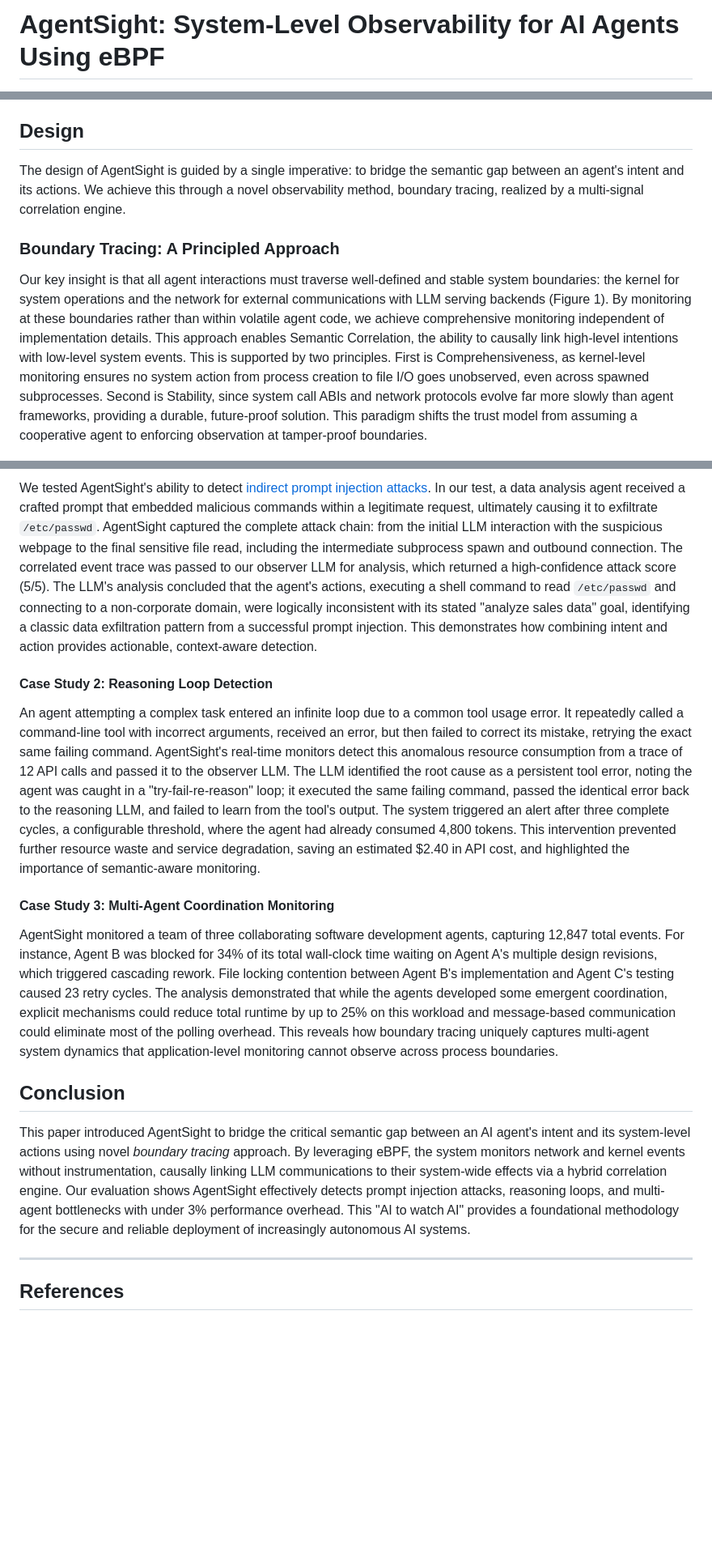
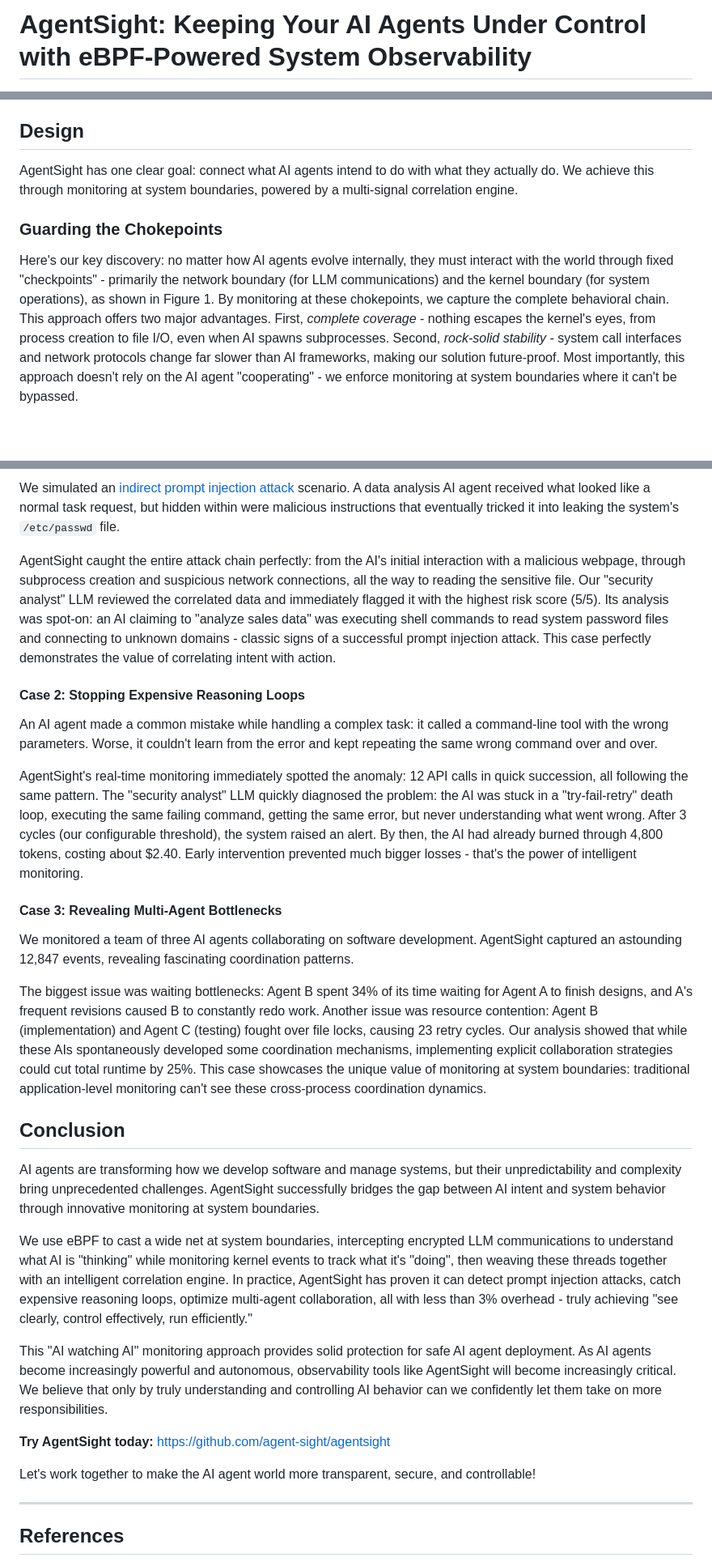
Before and after one commit to yunwei37/AI-Agent-observability-paper, a Markdown page: agentsight_paper.md, 3 parts joined by grey strips. Shown: that part at 81% size. Drawn GitHub-style; blank space fills up the shorter version.

```diff
--- a/agentsight_paper.md
+++ b/agentsight_paper.md
@@ -1,2 +1,2 @@
-# AgentSight: System-Level Observability for AI Agents Using eBPF
+# AgentSight: Keeping Your AI Agents Under Control with eBPF-Powered System Observability
 
@@ -30,11 +32,11 @@ To bridge the semantic gap, our approach requires a technology that can safely a
 
 ## Design
 
-The design of AgentSight is guided by a single imperative: to bridge the semantic gap between an agent's intent and its actions. We achieve this through a novel observability method, boundary tracing, realized by a multi-signal correlation engine.
+AgentSight has one clear goal: connect what AI agents intend to do with what they actually do. We achieve this through monitoring at system boundaries, powered by a multi-signal correlation engine.
 
-### Boundary Tracing: A Principled Approach
+### Guarding the Chokepoints
 
-Our key insight is that all agent interactions must traverse well-defined and stable system boundaries: the kernel for system operations and the network for external communications with LLM serving backends (Figure 1). By monitoring at these boundaries rather than within volatile agent code, we achieve comprehensive monitoring independent of implementation details. This approach enables Semantic Correlation, the ability to causally link high-level intentions with low-level system events. This is supported by two principles. First is Comprehensiveness, as kernel-level monitoring ensures no system action from process creation to file I/O goes unobserved, even across spawned subprocesses. Second is Stability, since system call ABIs and network protocols evolve far more slowly than agent frameworks, providing a durable, future-proof solution. This paradigm shifts the trust model from assuming a cooperative agent to enforcing observation at tamper-proof boundaries.
+Here's our key discovery: no matter how AI agents evolve internally, they must interact with the world through fixed "checkpoints" - primarily the network boundary (for LLM communications) and the kernel boundary (for system operations), as shown in Figure 1. By monitoring at these chokepoints, we capture the complete behavioral chain. This approach offers two major advantages. First, *complete coverage* - nothing escapes the kernel's eyes, from process creation to file I/O, even when AI spawns subprocesses. Second, *rock-solid stability* - system call interfaces and network protocols change far slower than AI frameworks, making our solution future-proof. Most importantly, this approach doesn't rely on the AI agent "cooperating" - we enforce monitoring at system boundaries where it can't be bypassed.
 
 ![agent framework overview](figture/agent.png)
 *Figure 1: agent framework overview*
@@ -92,17 +94,31 @@ We evaluated AgentSight's effectiveness through case studies that demonstrate it
 
-We tested AgentSight's ability to detect [indirect prompt injection attacks](https://arxiv.org/abs/2403.02691). In our test, a data analysis agent received a crafted prompt that embedded malicious commands within a legitimate request, ultimately causing it to exfiltrate `/etc/passwd`. AgentSight captured the complete attack chain: from the initial LLM interaction with the suspicious webpage to the final sensitive file read, including the intermediate subprocess spawn and outbound connection. The correlated event trace was passed to our observer LLM for analysis, which returned a high-confidence attack score (5/5). The LLM's analysis concluded that the agent's actions, executing a shell command to read `/etc/passwd` and connecting to a non-corporate domain, were logically inconsistent with its stated "analyze sales data" goal, identifying a classic data exfiltration pattern from a successful prompt injection. This demonstrates how combining intent and action provides actionable, context-aware detection.
+We simulated an [indirect prompt injection attack](https://arxiv.org/abs/2403.02691) scenario. A data analysis AI agent received what looked like a normal task request, but hidden within were malicious instructions that eventually tricked it into leaking the system's `/etc/passwd` file.
 
-#### Case Study 2: Reasoning Loop Detection
+AgentSight caught the entire attack chain perfectly: from the AI's initial interaction with a malicious webpage, through subprocess creation and suspicious network connections, all the way to reading the sensitive file. Our "security analyst" LLM reviewed the correlated data and immediately flagged it with the highest risk score (5/5). Its analysis was spot-on: an AI claiming to "analyze sales data" was executing shell commands to read system password files and connecting to unknown domains - classic signs of a successful prompt injection attack. This case perfectly demonstrates the value of correlating intent with action.
 
-An agent attempting a complex task entered an infinite loop due to a common tool usage error. It repeatedly called a command-line tool with incorrect arguments, received an error, but then failed to correct its mistake, retrying the exact same failing command. AgentSight's real-time monitors detect this anomalous resource consumption from a trace of 12 API calls and passed it to the observer LLM. The LLM identified the root cause as a persistent tool error, noting the agent was caught in a "try-fail-re-reason" loop; it executed the same failing command, passed the identical error back to the reasoning LLM, and failed to learn from the tool's output. The system triggered an alert after three complete cycles, a configurable threshold, where the agent had already consumed 4,800 tokens. This intervention prevented further resource waste and service degradation, saving an estimated $2.40 in API cost, and highlighted the importance of semantic-aware monitoring.
+#### Case 2: Stopping Expensive Reasoning Loops
 
-#### Case Study 3: Multi-Agent Coordination Monitoring
+An AI agent made a common mistake while handling a complex task: it called a command-line tool with the wrong parameters. Worse, it couldn't learn from the error and kept repeating the same wrong command over and over.
 
-AgentSight monitored a team of three collaborating software development agents, capturing 12,847 total events. For instance, Agent B was blocked for 34% of its total wall-clock time waiting on Agent A's multiple design revisions, which triggered cascading rework. File locking contention between Agent B's implementation and Agent C's testing caused 23 retry cycles. The analysis demonstrated that while the agents developed some emergent coordination, explicit mechanisms could reduce total runtime by up to 25% on this workload and message-based communication could eliminate most of the polling overhead. This reveals how boundary tracing uniquely captures multi-agent system dynamics that application-level monitoring cannot observe across process boundaries.
+AgentSight's real-time monitoring immediately spotted the anomaly: 12 API calls in quick succession, all following the same pattern. The "security analyst" LLM quickly diagnosed the problem: the AI was stuck in a "try-fail-retry" death loop, executing the same failing command, getting the same error, but never understanding what went wrong. After 3 cycles (our configurable threshold), the system raised an alert. By then, the AI had already burned through 4,800 tokens, costing about $2.40. Early intervention prevented much bigger losses - that's the power of intelligent monitoring.
+
+#### Case 3: Revealing Multi-Agent Bottlenecks
+
+We monitored a team of three AI agents collaborating on software development. AgentSight captured an astounding 12,847 events, revealing fascinating coordination patterns.
+
+The biggest issue was waiting bottlenecks: Agent B spent 34% of its time waiting for Agent A to finish designs, and A's frequent revisions caused B to constantly redo work. Another issue was resource contention: Agent B (implementation) and Agent C (testing) fought over file locks, causing 23 retry cycles. Our analysis showed that while these AIs spontaneously developed some coordination mechanisms, implementing explicit collaboration strategies could cut total runtime by 25%. This case showcases the unique value of monitoring at system boundaries: traditional application-level monitoring can't see these cross-process coordination dynamics.
 
 ## Conclusion
 
-This paper introduced AgentSight to bridge the critical semantic gap between an AI agent's intent and its system-level actions using novel *boundary tracing* approach. By leveraging eBPF, the system monitors network and kernel events without instrumentation, causally linking LLM communications to their system-wide effects via a hybrid correlation engine. Our evaluation shows AgentSight effectively detects prompt injection attacks, reasoning loops, and multi-agent bottlenecks with under 3% performance overhead. This "AI to watch AI" provides a foundational methodology for the secure and reliable deployment of increasingly autonomous AI systems.
+AI agents are transforming how we develop software and manage systems, but their unpredictability and complexity bring unprecedented challenges. AgentSight successfully bridges the gap between AI intent and system behavior through innovative monitoring at system boundaries.
+
+We use eBPF to cast a wide net at system boundaries, intercepting encrypted LLM communications to understand what AI is "thinking" while monitoring kernel events to track what it's "doing", then weaving these threads together with an intelligent correlation engine. In practice, AgentSight has proven it can detect prompt injection attacks, catch expensive reasoning loops, optimize multi-agent collaboration, all with less than 3% overhead - truly achieving "see clearly, control effectively, run efficiently."
+
+This "AI watching AI" monitoring approach provides solid protection for safe AI agent deployment. As AI agents become increasingly powerful and autonomous, observability tools like AgentSight will become increasingly critical. We believe that only by truly understanding and controlling AI behavior can we confidently let them take on more responsibilities.
+
+**Try AgentSight today:** https://github.com/agent-sight/agentsight
+
+Let's work together to make the AI agent world more transparent, secure, and controllable!
 
 ---
 
```
Also changed, not shown: other parts of agentsight_paper.md (+32 -30 lines), agentsight_paper_zh.md (+45 -45 lines).
